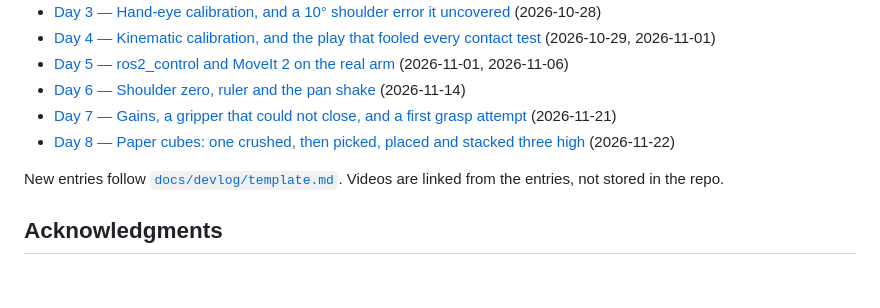
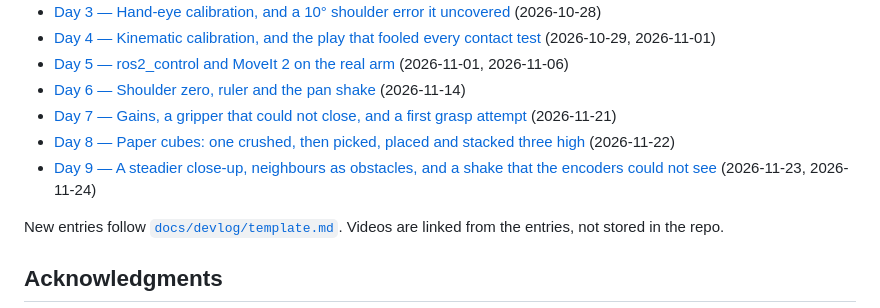
Before and after one commit to enesbirlik/so101-hybrid-manipulation, a Markdown page: README.md, the part around the change. Drawn GitHub-style; blank space fills up the shorter version.

Commit message:
docs: day-9 devlog on the close-up refine, clutter-aware grasps, the slow-move shake and Build Log #4

```diff
--- a/README.md
+++ b/README.md
@@ -125,6 +125,7 @@ ros2 launch so101_description display.launch.py
 - [Day 6 — Shoulder zero, ruler and the pan shake](docs/devlog/2026-11-14-day-6.md) (2026-11-14)
 - [Day 7 — Gains, a gripper that could not close, and a first grasp attempt](docs/devlog/2026-11-21-day-7.md) (2026-11-21)
 - [Day 8 — Paper cubes: one crushed, then picked, placed and stacked three high](docs/devlog/2026-11-22-day-8.md) (2026-11-22)
+- [Day 9 — A steadier close-up, neighbours as obstacles, and a shake that the encoders could not see](docs/devlog/2026-11-24-day-9.md) (2026-11-23, 2026-11-24)
 
 New entries follow [`docs/devlog/template.md`](docs/devlog/template.md). Videos are linked from the entries, not stored in the repo.
 
```
Also changed, not shown: docs/devlog/2026-11-24-day-9.md (added, +85 -0 lines), docs/media/2026-11-24-tower-wrist-detector.jpg (added).
